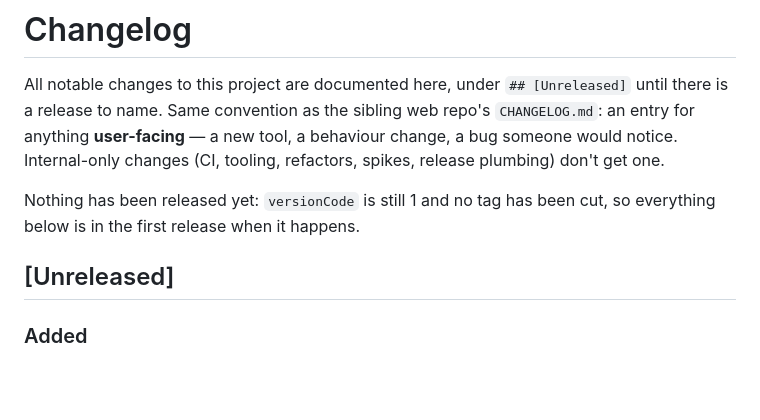
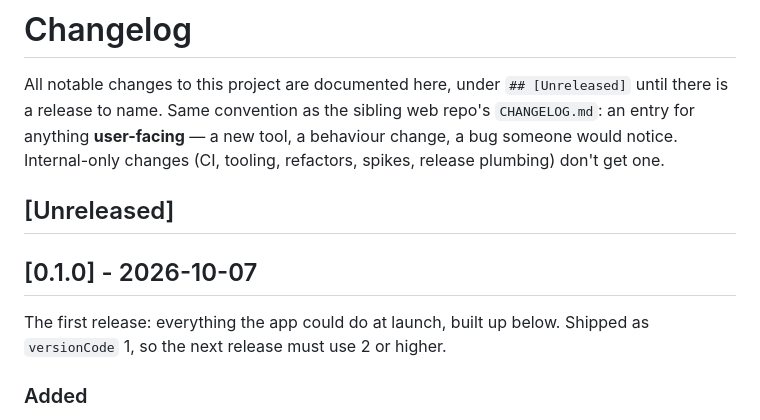
Before and after one commit to sayjavajava/offline-pdf-android, a Markdown page: CHANGELOG.md, the part around the change. Drawn GitHub-style; blank space fills up the shorter version.

Commit message:
Record the 0.1.0 release in CHANGELOG and AGENTS
v0.1.0 shipped on 2026-10-07 (tag at 30f5377, versionCode 1), but the
changelog still said nothing had been released and kept every entry under
[Unreleased], so the next change would have been filed as part of a
release that already happened.

Moves those entries under [0.1.0] - 2026-10-07 and opens an empty
[Unreleased]. AGENTS.md now records what has shipped, because the one
release step nothing in CI checks, bumping versionCode, depends on knowing
that 1 is already taken.

Co-Authored-By: Claude Opus 5.5 <noreply@anthropic.com>
Claude-Session: https://claude.ai/code/session_01TGeVbWWG1HtfP5Lr9ka1jj

```diff
--- a/CHANGELOG.md
+++ b/CHANGELOG.md
@@ -6,10 +6,12 @@ sibling web repo's `CHANGELOG.md`: an entry for anything **user-facing** — a
 new tool, a behaviour change, a bug someone would notice. Internal-only
 changes (CI, tooling, refactors, spikes, release plumbing) don't get one.
 
-Nothing has been released yet: `versionCode` is still 1 and no tag has been
-cut, so everything below is in the first release when it happens.
+## [Unreleased]
 
-## [Unreleased]
+## [0.1.0] - 2026-10-07
+
+The first release: everything the app could do at launch, built up below.
+Shipped as `versionCode` 1, so the next release must use 2 or higher.
 
 ### Added
 
```
Also changed, not shown: AGENTS.md (+4 -0 lines).
